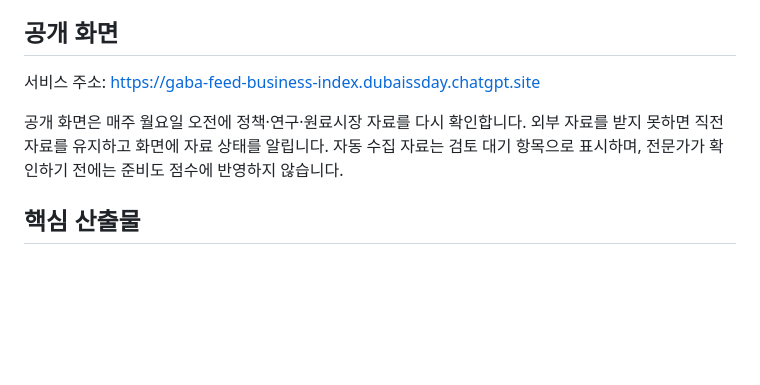
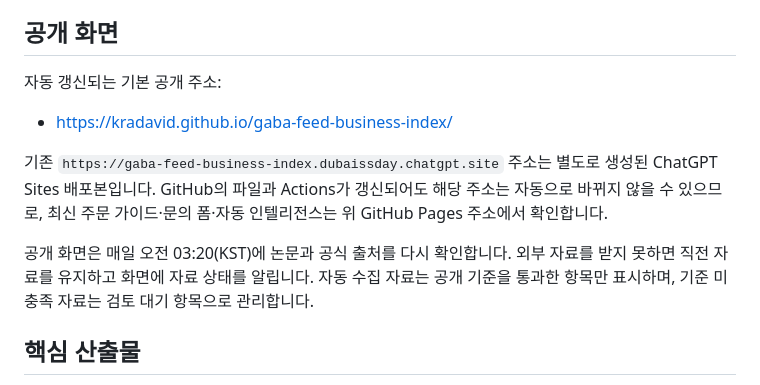
Before and after one commit to KRAdavid/gaba-feed-business-index, a Markdown page: README.md, the part around the change. Rendered like a GitHub page; blank space fills up the shorter version.

Commit message:
docs: identify GitHub Pages as the live auto-updated site

```diff
--- a/README.md
+++ b/README.md
@@ -13,9 +13,13 @@
 
 ## 공개 화면
 
-서비스 주소: [https://gaba-feed-business-index.dubaissday.chatgpt.site](https://gaba-feed-business-index.dubaissday.chatgpt.site)
+자동 갱신되는 기본 공개 주소:
 
-공개 화면은 매주 월요일 오전에 정책·연구·원료시장 자료를 다시 확인합니다. 외부 자료를 받지 못하면 직전 자료를 유지하고 화면에 자료 상태를 알립니다. 자동 수집 자료는 검토 대기 항목으로 표시하며, 전문가가 확인하기 전에는 준비도 점수에 반영하지 않습니다.
+- https://kradavid.github.io/gaba-feed-business-index/
+
+기존 `https://gaba-feed-business-index.dubaissday.chatgpt.site` 주소는 별도로 생성된 ChatGPT Sites 배포본입니다. GitHub의 파일과 Actions가 갱신되어도 해당 주소는 자동으로 바뀌지 않을 수 있으므로, 최신 주문 가이드·문의 폼·자동 인텔리전스는 위 GitHub Pages 주소에서 확인합니다.
+
+공개 화면은 매일 오전 03:20(KST)에 논문과 공식 출처를 다시 확인합니다. 외부 자료를 받지 못하면 직전 자료를 유지하고 화면에 자료 상태를 알립니다. 자동 수집 자료는 공개 기준을 통과한 항목만 표시하며, 기준 미충족 자료는 검토 대기 항목으로 관리합니다.
 
 ## 핵심 산출물
 
```
